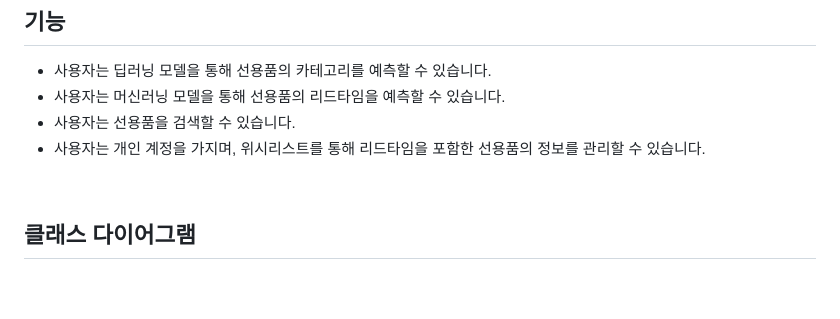
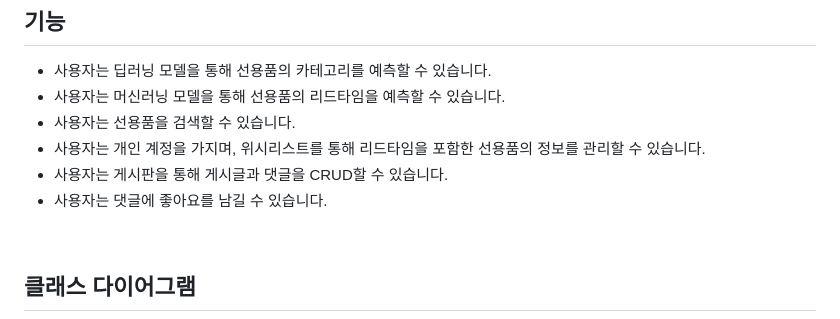
Before and after one commit to KHEN-ROE/ShipSupplies_final, a Markdown page: README.md, the part around the change. Drawn GitHub-style; blank space fills up the shorter version.

```diff
--- a/README.md
+++ b/README.md
@@ -56,6 +56,8 @@ npm install
 - 사용자는 머신러닝 모델을 통해 선용품의 리드타임을 예측할 수 있습니다.
 - 사용자는 선용품을 검색할 수 있습니다.
 - 사용자는 개인 계정을 가지며, 위시리스트를 통해 리드타임을 포함한 선용품의 정보를 관리할 수 있습니다.
+- 사용자는 게시판을 통해 게시글과 댓글을 CRUD할 수 있습니다.
+- 사용자는 댓글에 좋아요를 남길 수 있습니다.
 
 <br />
 
```
